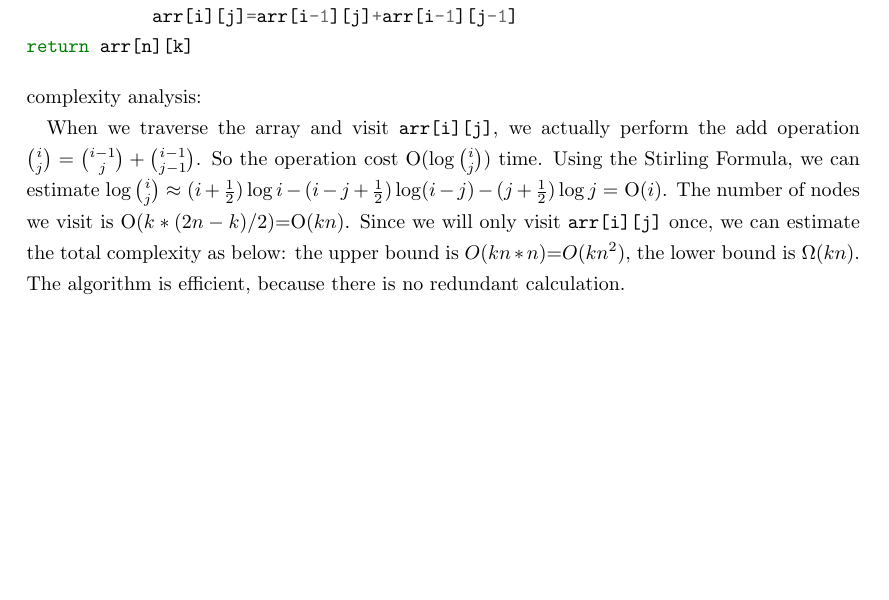
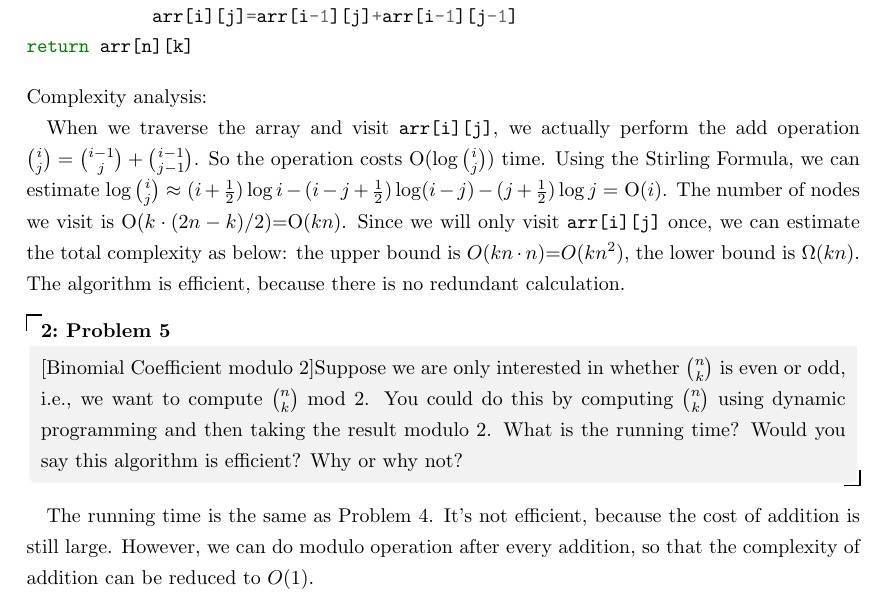
Before and after one commit to oscardhc/NotStrongEnough, a LaTeX document (week1/t4&t5.tex): part of page 2 of 2, cut so that both start at the same text, the shorter picture padded with empty space. Compiled offline with pdfLaTeX.

Commit message:
update t5

```diff
--- a/week1/t4.tex
+++ b/week1/t4&t5.tex
@@ -90,7 +90,15 @@ def calc_dp(n,k):
             arr[i][j]=arr[i-1][j]+arr[i-1][j-1]
 return arr[n][k]
 \end{minted}
-complexity analysis:
+Complexity analysis:
 
- When we traverse the array and visit \texttt{arr[i][j]}, we actually perform the add operation $\binom{i}{j}=\binom{i-1}{j}+\binom{i-1}{j-1}$. So the operation cost O($\log\binom{i}{j}$) time. Using the Stirling Formula, we can estimate $\log\binom{i}{j}\approx(i+\frac{1}{2})\log i-(i-j+\frac{1}{2})\log (i-j)-(j+\frac{1}{2})\log j =$ O($i$). The number of nodes we visit is O($k*(2n-k)/2$)=O($kn$). Since we will only visit \texttt{arr[i][j]} once, we can estimate the total complexity as below: the upper bound is $O(kn*n)$=$O(kn^2)$, the lower bound is $\Omega(kn)$. The algorithm is efficient, because there is no redundant calculation.
+ When we traverse the array and visit \texttt{arr[i][j]}, we actually perform the add operation $\binom{i}{j}=\binom{i-1}{j}+\binom{i-1}{j-1}$. So the operation costs O($\log\binom{i}{j}$) time. Using the Stirling Formula, we can estimate $\log\binom{i}{j}\approx(i+\frac{1}{2})\log i-(i-j+\frac{1}{2})\log (i-j)-(j+\frac{1}{2})\log j =$ O($i$). The number of nodes we visit is O($k\cdot (2n-k)/2$)=O($kn$). Since we will only visit \texttt{arr[i][j]} once, we can estimate the total complexity as below: the upper bound is $O(kn\cdot n)$=$O(kn^2)$, the lower bound is $\Omega(kn)$. The algorithm is efficient, because there is no redundant calculation.
+
+
+ \begin{thm}{Problem 5}{}
+ 	[Binomial Coefficient modulo 2]Suppose we are only interested in whether $\binom{n}{k}$ is even or odd, i.e., we want to compute $\binom{n}{k}$ mod 2. You could do this by computing  $\binom{n}{k}$ using dynamic programming and then taking the result modulo 2. What is the running time? Would you say this algorithm is efficient? Why or why not?
+
+ \end{thm}
+
+The running time is the same as Problem 4. It's not efficient, because the cost of addition is still large. However, we can do modulo operation after every addition, so that the complexity of addition can be reduced to $O(1)$.
 \end{document}
```
Also changed, not shown: week1/t4&t5.pdf (added), week1/t4.pdf (deleted).
